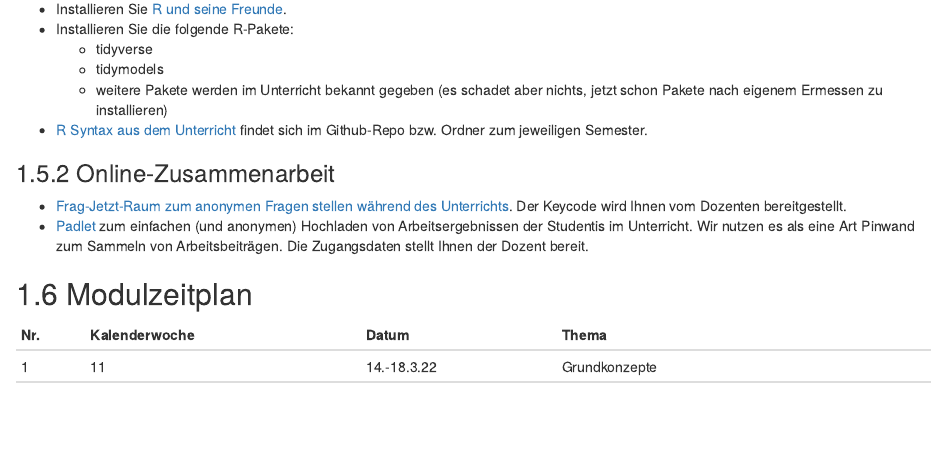
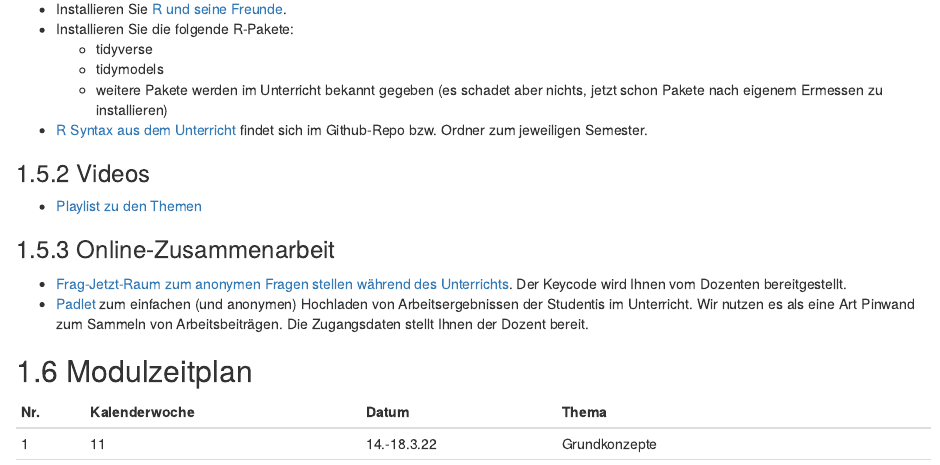
Before and after one commit to sebastiansauer/datascience1, an R Markdown document (index.Rmd): the page in a window 1100 px wide, from 1120 px down. Rendered offline with R 4.5, knitr and Pandoc, with nearby package versions; drawn as R Markdown's standard HTML page in place of the format the file asks for.

Commit message:
add video url

```diff
--- a/index.Rmd
+++ b/index.Rmd
@@ -125,6 +125,10 @@ sollten Sie folgendes Wissen mitbringen:
 
 
 
+### Videos
+
+- [Playlist zu den Themen](https://youtube.com/playlist?list=PLRR4REmBgpIGv1e4hZ8asrL3qVBe5LcKp)
+
 
 
 ### Online-Zusammenarbeit
```
Also changed, not shown: 90-references.Rmd (renamed from 06-references.Rmd), docs/reference-keys.txt, docs/search_index.json, 6 other files.
